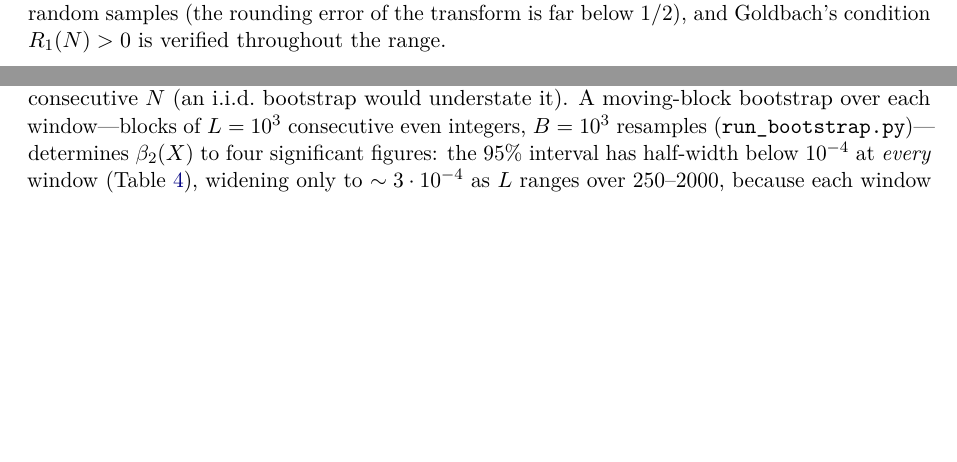
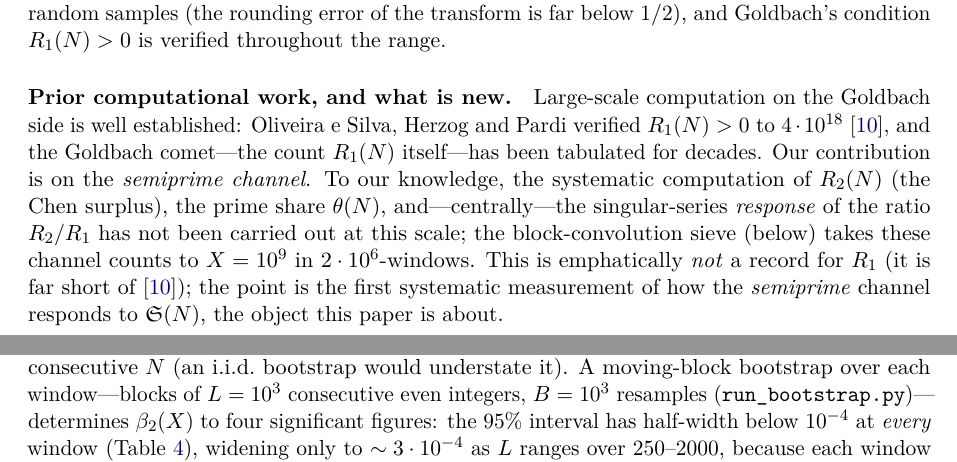
Before and after one commit to MathiasRodriguezCastro/goldbach-chen-frontier, a LaTeX paper (paper/goldbach_chen_frontier.tex): two parts of pages 6 and 9 of 34, joined at a grey line, cut so that both start at the same text, the shorter picture padded with empty space. Compiled offline with pdfLaTeX.

Commit message:
Referee round 3 (3): prior-computational-work paragraph (benchmark the R2 channel)
Add a measured 'prior computational work, and what is new' paragraph in the setup
section: Goldbach-side verification (Oliveira e Silva et al., R1>0 to 4e18) and the
Goldbach comet are classical; what is new, to our knowledge, is the systematic
computation of the semiprime channel R2, the prime share, and the singular-series
response of R2/R1 to 1e9. Explicitly disclaims an R1 record. No new/fabricated cites.

```diff
--- a/paper/goldbach_chen_frontier.tex
+++ b/paper/goldbach_chen_frontier.tex
@@ -308,6 +308,17 @@ seconds including sieves, diagnostics and figures. The FFT counts agree exactly
 with a brute-force enumeration on random samples (the rounding error of the
 transform is far below $1/2$), and Goldbach's condition $R_1(N)>0$ is verified
 throughout the range.
+
+\paragraph{Prior computational work, and what is new.}
+Large-scale computation on the Goldbach side is well established: Oliveira e Silva, Herzog and
+Pardi verified $R_1(N)>0$ to $4\cdot10^{18}$ \citep{silva2014}, and the Goldbach comet---the count
+$R_1(N)$ itself---has been tabulated for decades. Our contribution is on the \emph{semiprime
+channel}. To our knowledge, the systematic computation of $R_2(N)$ (the Chen surplus), the prime
+share $\theta(N)$, and---centrally---the singular-series \emph{response} of the ratio $R_2/R_1$ has
+not been carried out at this scale; the block-convolution sieve (below) takes these channel counts
+to $X=10^{9}$ in $2\cdot10^{6}$-windows. This is emphatically \emph{not} a record for $R_1$ (it is
+far short of \citep{silva2014}); the point is the first systematic measurement of how the
+\emph{semiprime} channel responds to $\sing(N)$, the object this paper is about.
 
 \subsection{The semiprime channel and the finite-range half-power}
 \label{sec:singexp}
```
Also changed, not shown: paper/goldbach_chen_frontier.pdf.
